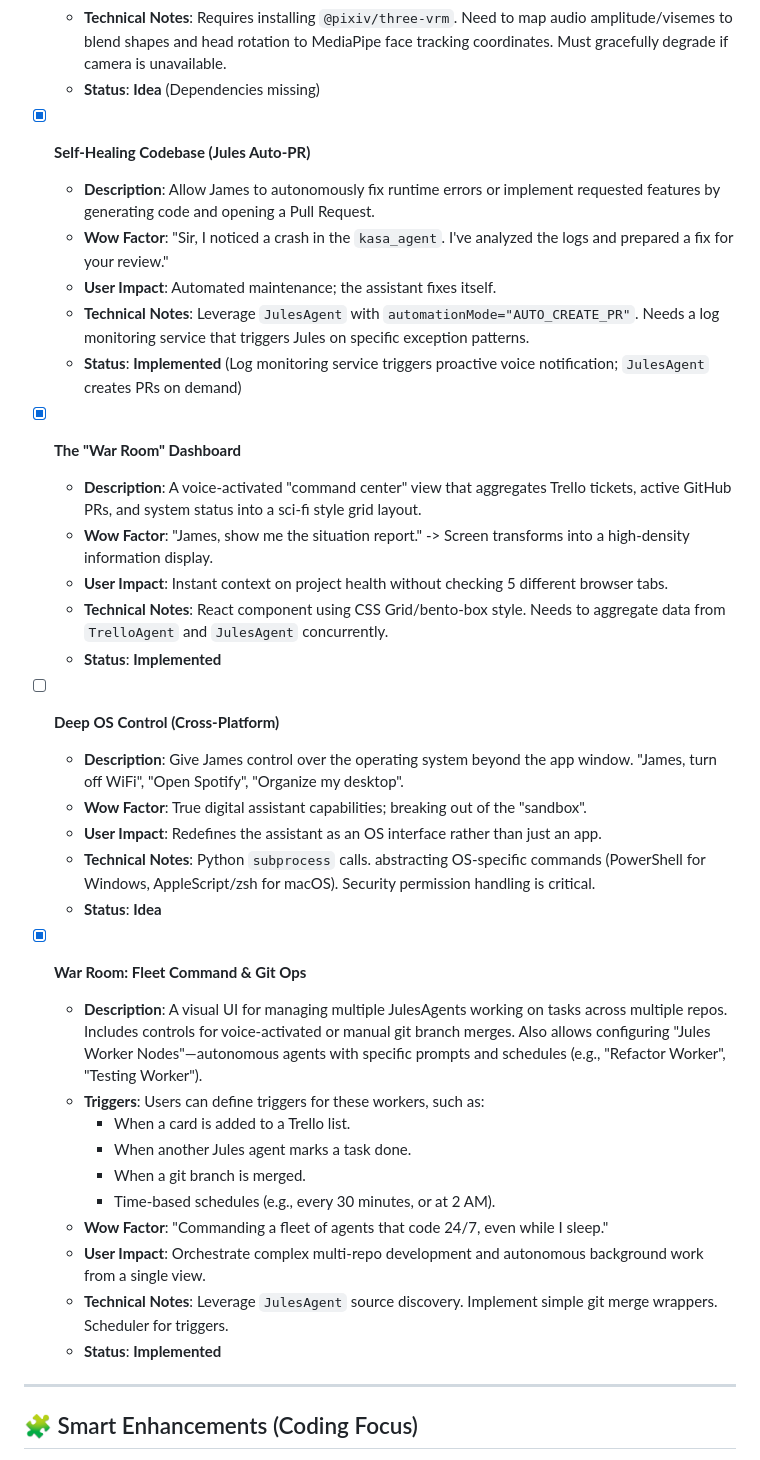
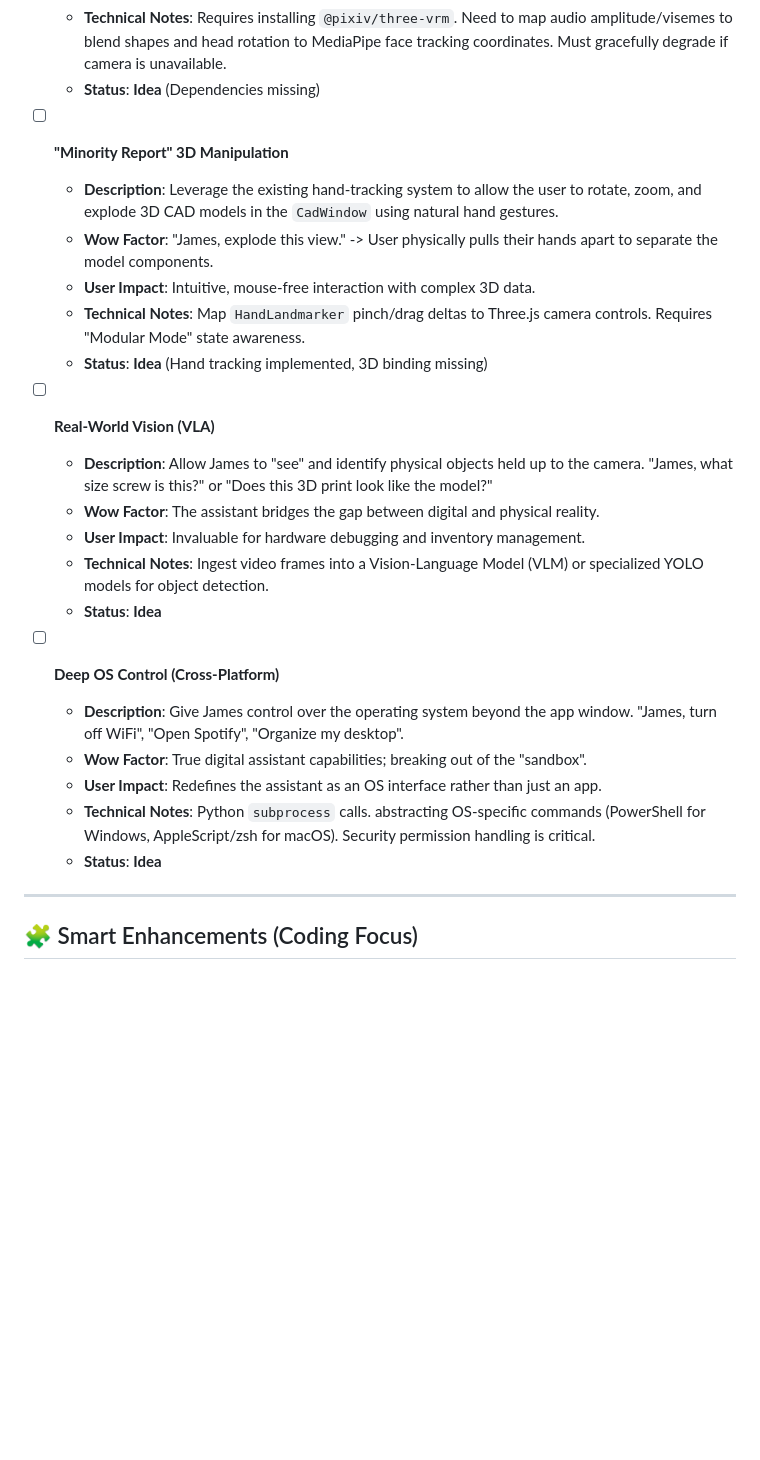
Before and after one commit to Cyberdogs7/agent_james, a Markdown page: TODO.md, the part around one of its changes. Drawn GitHub-style; blank space fills up the shorter version.

```diff
--- a/TODO.md
+++ b/TODO.md
@@ -17,19 +17,19 @@ This document serves as the single source of truth for the evolution of the A.D.
   - **Technical Notes**: Requires installing `@pixiv/three-vrm`. Need to map audio amplitude/visemes to blend shapes and head rotation to MediaPipe face tracking coordinates. Must gracefully degrade if camera is unavailable.
   - **Status**: **Idea** (Dependencies missing)
 
-- [x] **Self-Healing Codebase (Jules Auto-PR)**
-  - **Description**: Allow James to autonomously fix runtime errors or implement requested features by generating code and opening a Pull Request.
-  - **Wow Factor**: "Sir, I noticed a crash in the `kasa_agent`. I've analyzed the logs and prepared a fix for your review."
-  - **User Impact**: Automated maintenance; the assistant fixes itself.
-  - **Technical Notes**: Leverage `JulesAgent` with `automationMode="AUTO_CREATE_PR"`. Needs a log monitoring service that triggers Jules on specific exception patterns.
-  - **Status**: **Implemented** (Log monitoring service triggers proactive voice notification; `JulesAgent` creates PRs on demand)
+- [ ] **"Minority Report" 3D Manipulation**
+  - **Description**: Leverage the existing hand-tracking system to allow the user to rotate, zoom, and explode 3D CAD models in the `CadWindow` using natural hand gestures.
+  - **Wow Factor**: "James, explode this view." -> User physically pulls their hands apart to separate the model components.
+  - **User Impact**: Intuitive, mouse-free interaction with complex 3D data.
+  - **Technical Notes**: Map `HandLandmarker` pinch/drag deltas to Three.js camera controls. Requires "Modular Mode" state awareness.
+  - **Status**: **Idea** (Hand tracking implemented, 3D binding missing)
 
-- [x] **The "War Room" Dashboard**
-  - **Description**: A voice-activated "command center" view that aggregates Trello tickets, active GitHub PRs, and system status into a sci-fi style grid layout.
-  - **Wow Factor**: "James, show me the situation report." -> Screen transforms into a high-density information display.
-  - **User Impact**: Instant context on project health without checking 5 different browser tabs.
-  - **Technical Notes**: React component using CSS Grid/bento-box style. Needs to aggregate data from `TrelloAgent` and `JulesAgent` concurrently.
-  - **Status**: **Implemented**
+- [ ] **Real-World Vision (VLA)**
+  - **Description**: Allow James to "see" and identify physical objects held up to the camera. "James, what size screw is this?" or "Does this 3D print look like the model?"
+  - **Wow Factor**: The assistant bridges the gap between digital and physical reality.
+  - **User Impact**: Invaluable for hardware debugging and inventory management.
+  - **Technical Notes**: Ingest video frames into a Vision-Language Model (VLM) or specialized YOLO models for object detection.
+  - **Status**: **Idea**
 
 - [ ] **Deep OS Control (Cross-Platform)**
   - **Description**: Give James control over the operating system beyond the app window. "James, turn off WiFi", "Open Spotify", "Organize my desktop".
@@ -37,18 +37,6 @@ This document serves as the single source of truth for the evolution of the A.D.
   - **User Impact**: Redefines the assistant as an OS interface rather than just an app.
   - **Technical Notes**: Python `subprocess` calls. abstracting OS-specific commands (PowerShell for Windows, AppleScript/zsh for macOS). Security permission handling is critical.
   - **Status**: **Idea**
-
-- [x] **War Room: Fleet Command & Git Ops**
-  - **Description**: A visual UI for managing multiple JulesAgents working on tasks across multiple repos. Includes controls for voice-activated or manual git branch merges. Also allows configuring "Jules Worker Nodes"—autonomous agents with specific prompts and schedules (e.g., "Refactor Worker", "Testing Worker").
-  - **Triggers**: Users can define triggers for these workers, such as:
-    - When a card is added to a Trello list.
-    - When another Jules agent marks a task done.
-    - When a git branch is merged.
-    - Time-based schedules (e.g., every 30 minutes, or at 2 AM).
-  - **Wow Factor**: "Commanding a fleet of agents that code 24/7, even while I sleep."
-  - **User Impact**: Orchestrate complex multi-repo development and autonomous background work from a single view.
-  - **Technical Notes**: Leverage `JulesAgent` source discovery. Implement simple git merge wrappers. Scheduler for triggers.
-  - **Status**: **Implemented**
 
 ---
 
```
Also changed, not shown: other parts of TODO.md (+17 -15 lines).
